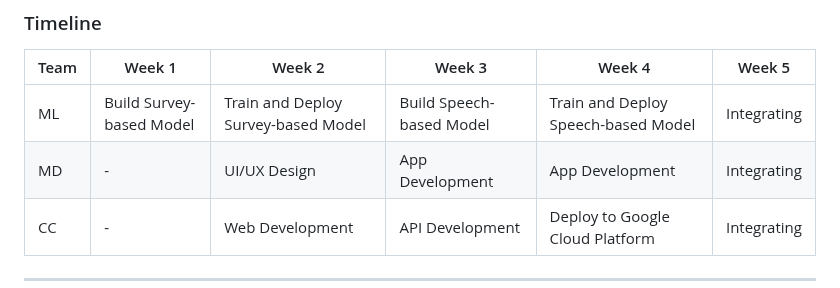
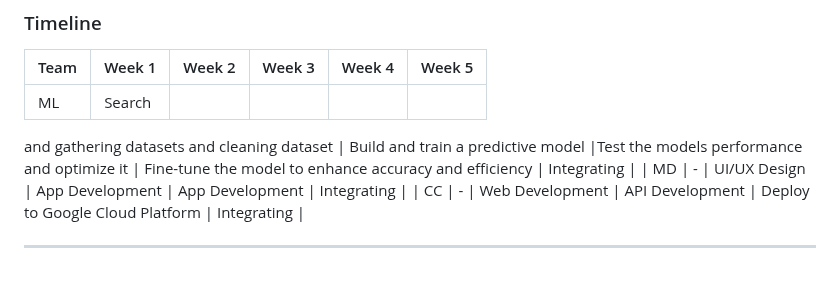
Before and after one commit to wildarhmrskika/DiaCare---Bangkit-Capstone-2024-C242-PS183-, a Markdown page: README.md, the part around the change. Drawn GitHub-style.

```diff
--- a/README.md
+++ b/README.md
@@ -62,7 +62,10 @@ Explore our repositories for each learning path:
 
 | Team | Week 1                         | Week 2                              | Week 3                         | Week 4                            | Week 5         |
 |------|--------------------------------|-------------------------------------|--------------------------------|------------------------------------|----------------|
-| ML   | Build Survey-based Model      | Train and Deploy Survey-based Model | Build Speech-based Model      | Train and Deploy Speech-based Model | Integrating    |
+| ML   |Search
+and gathering datasets and cleaning dataset
+    | Build and train a predictive model |Test the models performance and optimize it
+      | Fine-tune the model to enhance accuracy and efficiency | Integrating    |
 | MD   | -                              | UI/UX Design                        | App Development               | App Development                    | Integrating    |
 | CC   | -                              | Web Development                     | API Development               | Deploy to Google Cloud Platform    | Integrating    |
 
```
